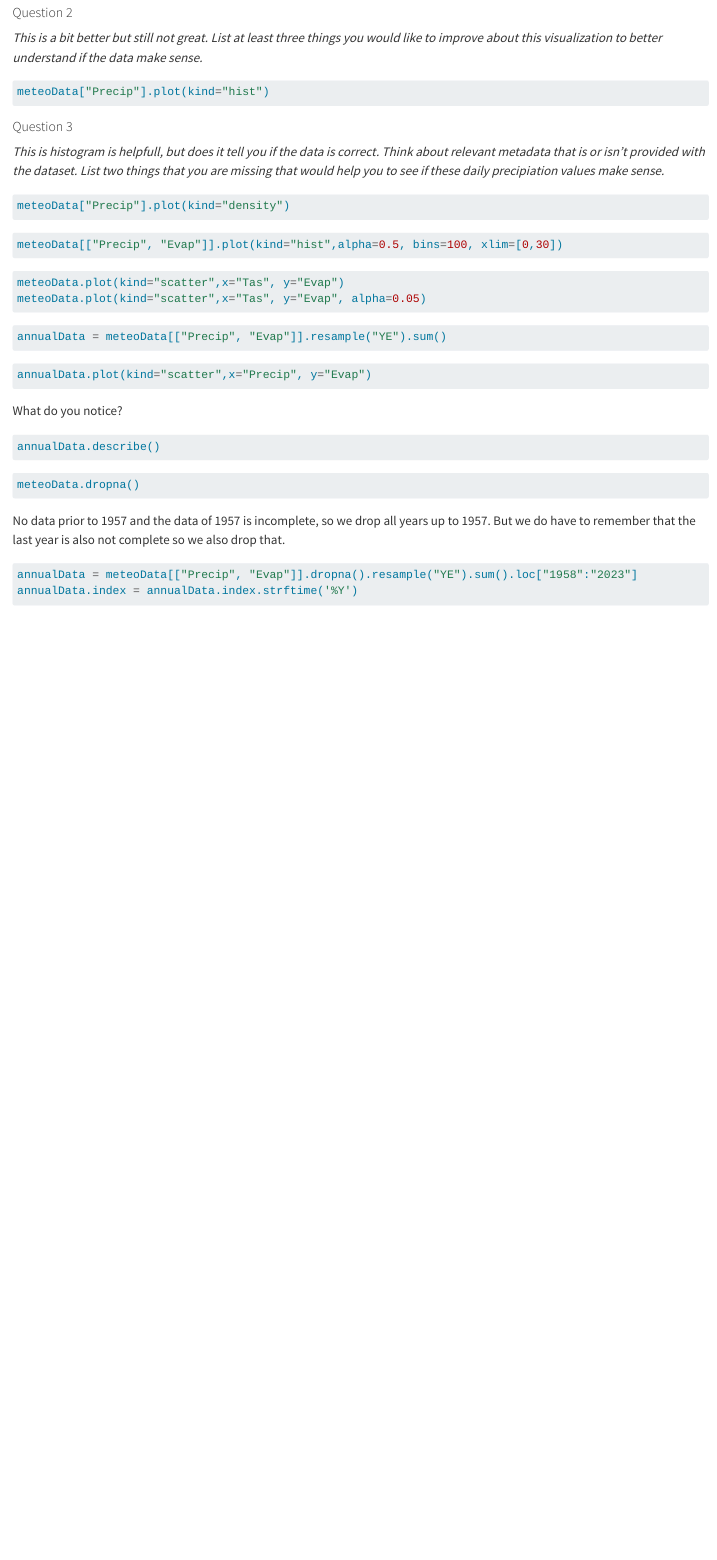
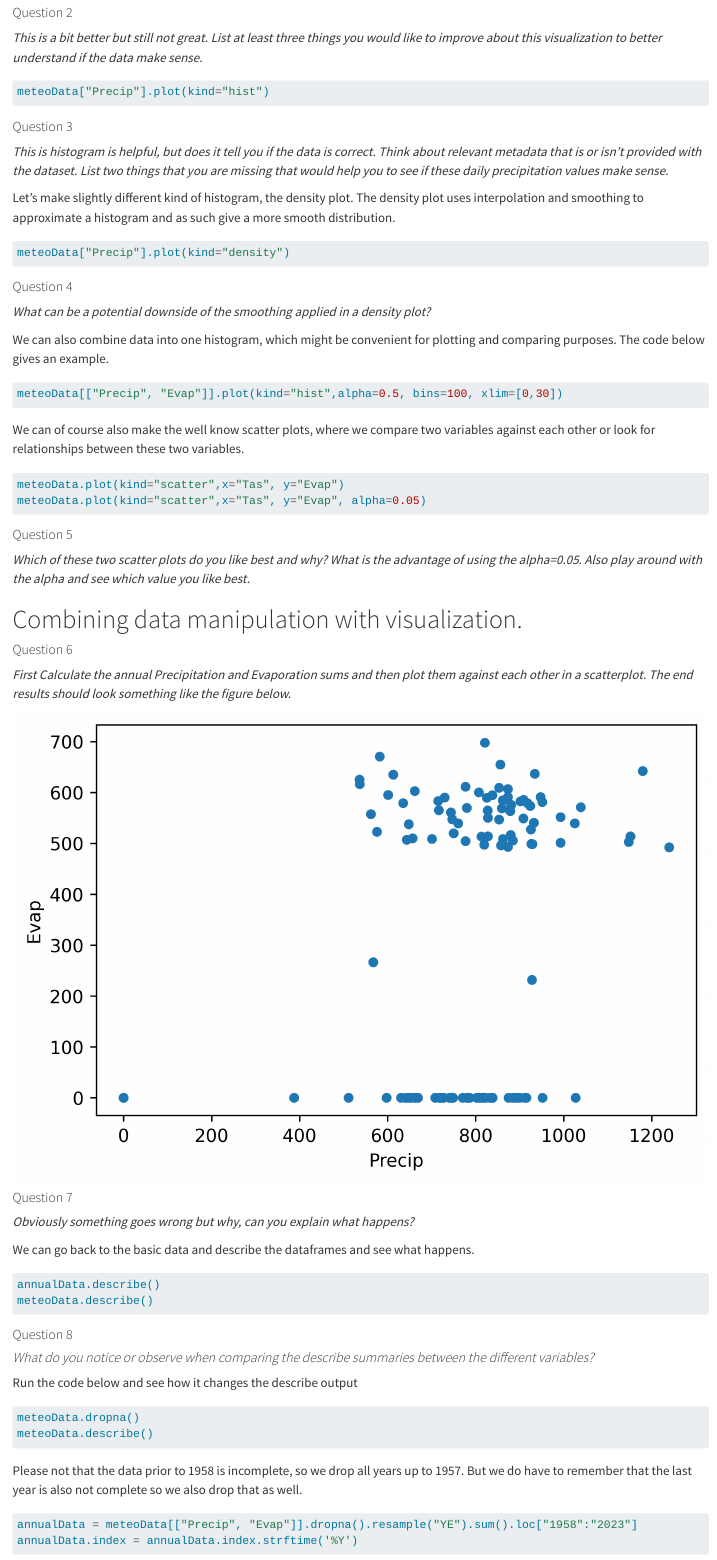
Before and after one commit to UtrechtUniversity/UU_BSc_Geosciences_Data2, a Quarto document (03_Visualization/plottingData.qmd): the page in a window 1100 px wide, from 2430 px down. Rendered offline with R 4.5, knitr and Pandoc in place of Quarto, with nearby package versions.

Commit message:
Updated plotting example

````diff
--- a/03_Visualization/plottingData.qmd
+++ b/03_Visualization/plottingData.qmd
@@ -87,40 +87,66 @@ meteoData["Precip"].plot(kind="hist")
 
 #### Question 3
 
-*This is histogram is helpfull, but does it tell you if the data is correct. Think about relevant metadata that is or isn't provided with the dataset. List two things that you are missing that would help you to see if these daily precipiation values make sense.*
+*This is histogram is helpful, but does it tell you if the data is correct. Think about relevant metadata that is or isn't provided with the dataset. List two things that you are missing that would help you to see if these daily precipitation values make sense.*
+
+Let's make slightly different kind of histogram, the density plot. The density plot uses interpolation and smoothing to approximate a histogram and as such give a more smooth distribution.
 
 ``` python
 meteoData["Precip"].plot(kind="density")
 ```
 
+#### Question 4
+
+*What can be a potential downside of the smoothing applied in a density plot?*
+
+We can also combine data into one histogram, which might be convenient for plotting and comparing purposes. The code below gives an example.
+
 ``` python
 meteoData[["Precip", "Evap"]].plot(kind="hist",alpha=0.5, bins=100, xlim=[0,30])
 ```
+
+We can of course also make the well know scatter plots, where we compare two variables against each other or look for relationships between these two variables.
 
 ``` python
 meteoData.plot(kind="scatter",x="Tas", y="Evap")
 meteoData.plot(kind="scatter",x="Tas", y="Evap", alpha=0.05)
 ```
 
-``` python
-annualData = meteoData[["Precip", "Evap"]].resample("YE").sum()
-```
+#### Question 5
 
-``` python
-annualData.plot(kind="scatter",x="Precip", y="Evap")
-```
+*Which of these two scatter plots do you like best and why? What is the advantage of using the alpha=0.05. Also play around with the alpha and see which value you like best.*
 
-What do you notice?
+# Combining data manipulation with visualization.
+
+#### Question 6
+
+*First Calculate the annual Precipitation and Evaporation sums and then plot them against each other in a scatterplot. The end results should look something like the figure below.*
+
+![](images/clipboard-3263943792.png)
+
+#### Question 7
+
+*Obviously something goes wrong but why, can you explain what happens?*
+
+We can go back to the basic data and describe the dataframes and see what happens.
 
 ``` python
 annualData.describe()
+meteoData.describe()
 ```
+
+#### Question 8
+
+#### *What do you notice or observe when comparing the describe summaries between the different variables?*
+
+Run the code below and see how it changes the describe output
 
 ``` python
 meteoData.dropna()
+meteoData.describe()
 ```
 
-No data prior to 1957 and the data of 1957 is incomplete, so we drop all years up to 1957. But we do have to remember that the last year is also not complete so we also drop that.
+Please not that the data prior to 1958 is incomplete, so we drop all years up to 1957. But we do have to remember that the last year is also not complete so we also drop that as well.
 
 ``` python
 annualData = meteoData[["Precip", "Evap"]].dropna().resample("YE").sum().loc["1958":"2023"]
````
Also changed, not shown: 03_Visualization/images/clipboard-1307960221.png (added), 03_Visualization/images/clipboard-3263943792.png (added), 03_Visualization/plottingData.qmd (25 more changed lines).
